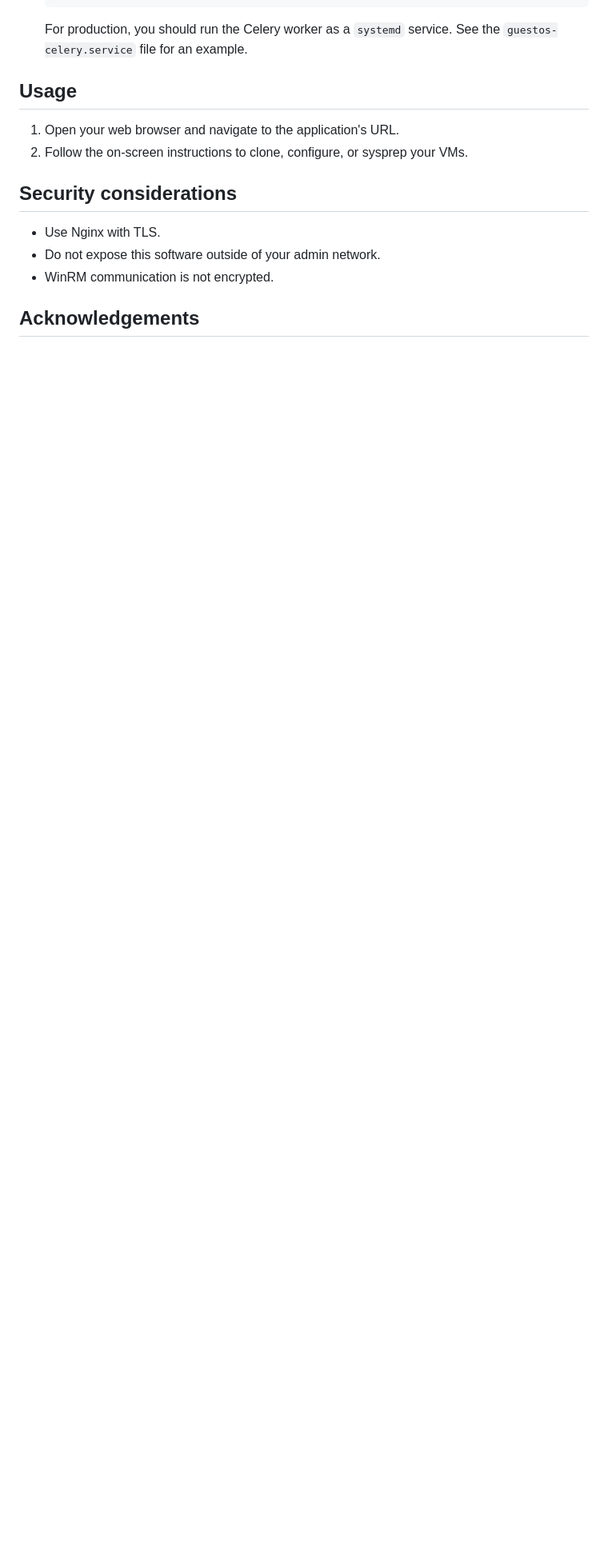
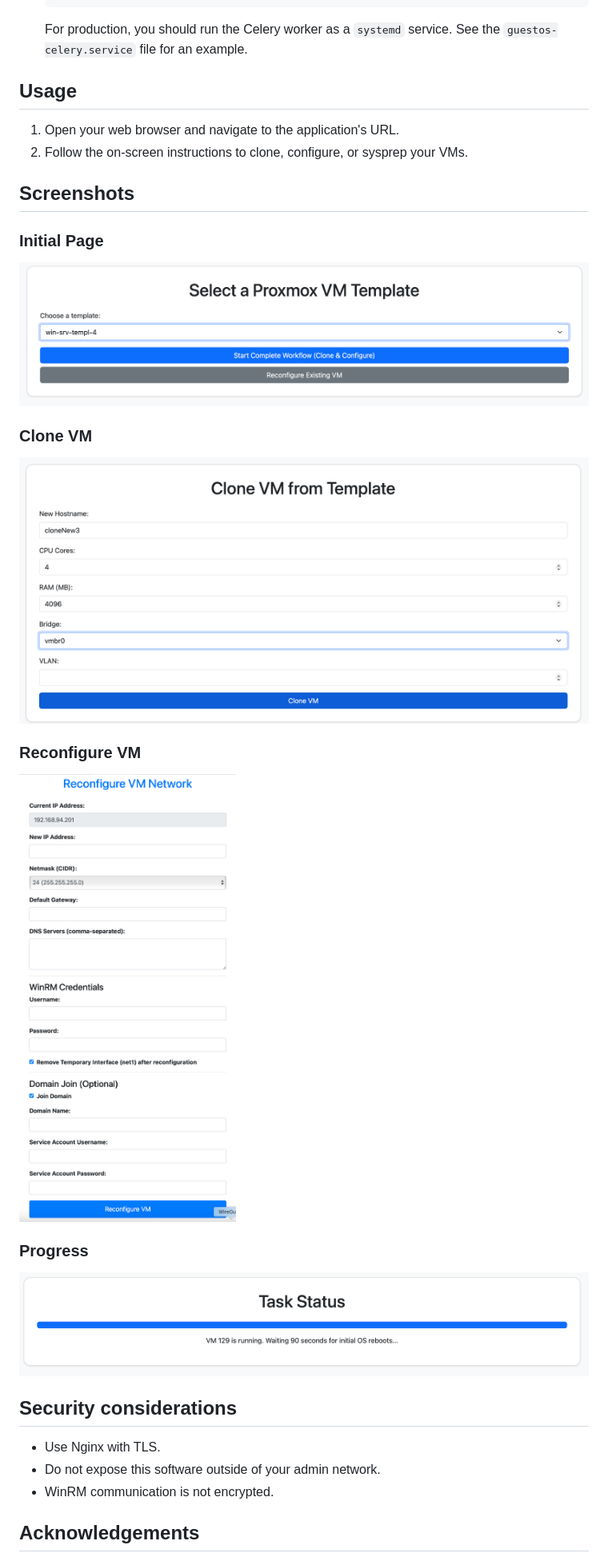
Before and after one commit to RobertLukan/proxmox-guestos-customization, a Markdown page: README.md, the part around the change. Shown at 80% size. Rendered like a GitHub page; pictures changed too: screenshots/Clone.png (added), screenshots/Initial.png (added), screenshots/Progress.png (added); blank space fills up the shorter version.

Commit message:
docs: add screenshots to README

```diff
--- a/README.md
+++ b/README.md
@@ -140,6 +140,20 @@ The application is configured using environment variables in the `.env` file.
 1.  Open your web browser and navigate to the application's URL.
 2.  Follow the on-screen instructions to clone, configure, or sysprep your VMs.
 
+## Screenshots
+
+### Initial Page
+![Initial Page](screenshots/Initial.png)
+
+### Clone VM
+![Clone VM](screenshots/Clone.png)
+
+### Reconfigure VM
+![Reconfigure VM](screenshots/Reconfigure.png)
+
+### Progress
+![Progress](screenshots/Progress.png)
+
 ## Security considerations
 -   Use Nginx with TLS.
 -   Do not expose this software outside of your admin network.
```
